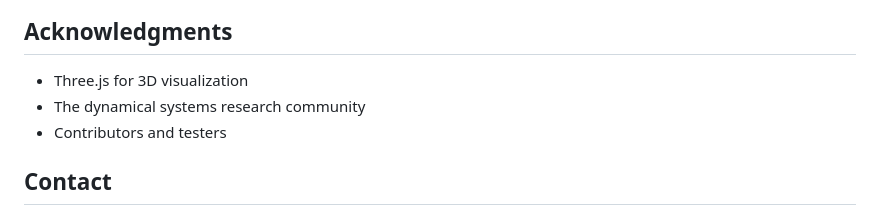
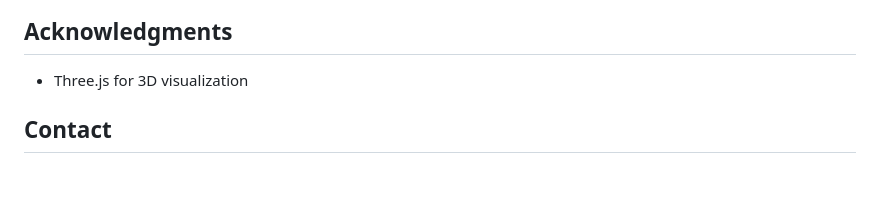
Before and after one commit to sayhany/dynamical-systems-sim, a Markdown page: README.md, the part around the change. GitHub-like rendering; blank space fills up the shorter version.

```diff
--- a/README.md
+++ b/README.md
@@ -117,8 +117,6 @@ This project is licensed under the MIT License - see the [LICENSE](LICENSE) file
 ## Acknowledgments
 
 - Three.js for 3D visualization
-- The dynamical systems research community
-- Contributors and testers
 
 ## Contact
 
```
